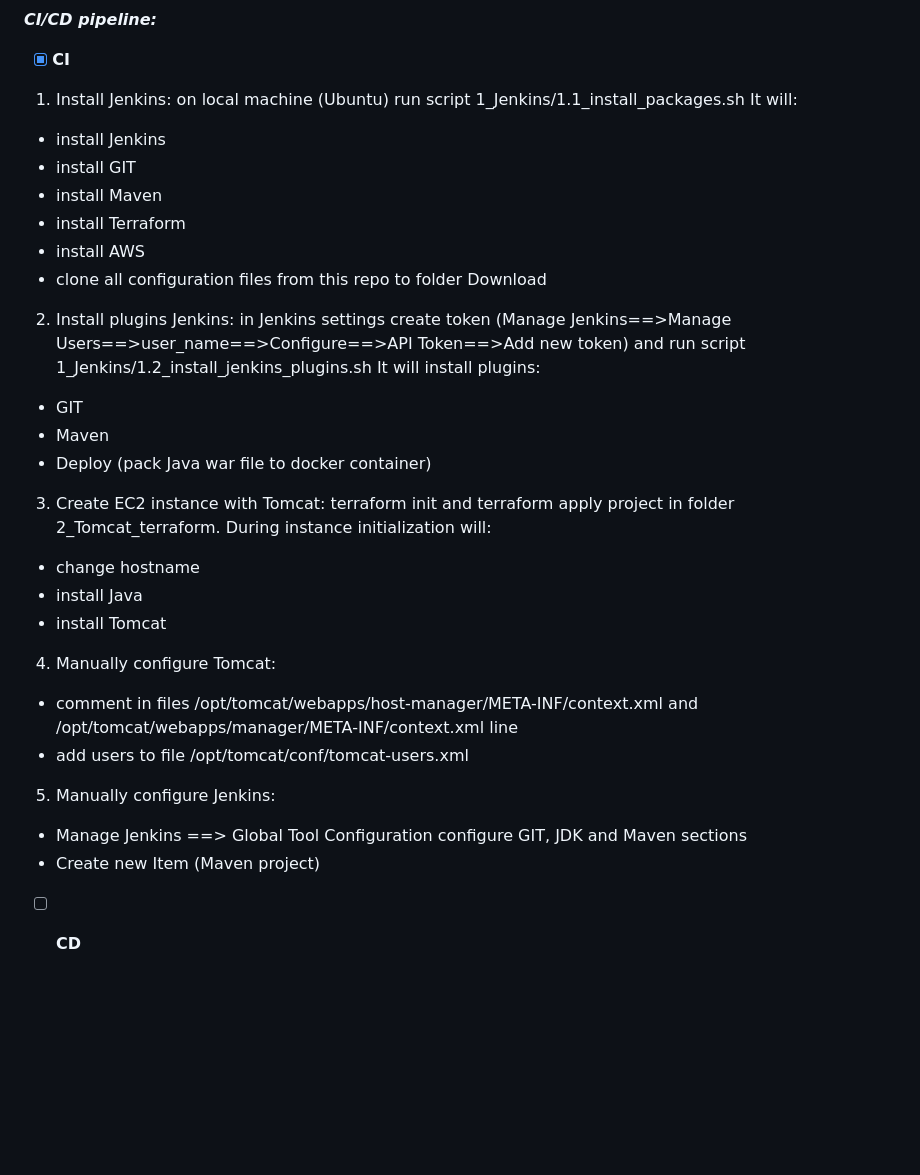
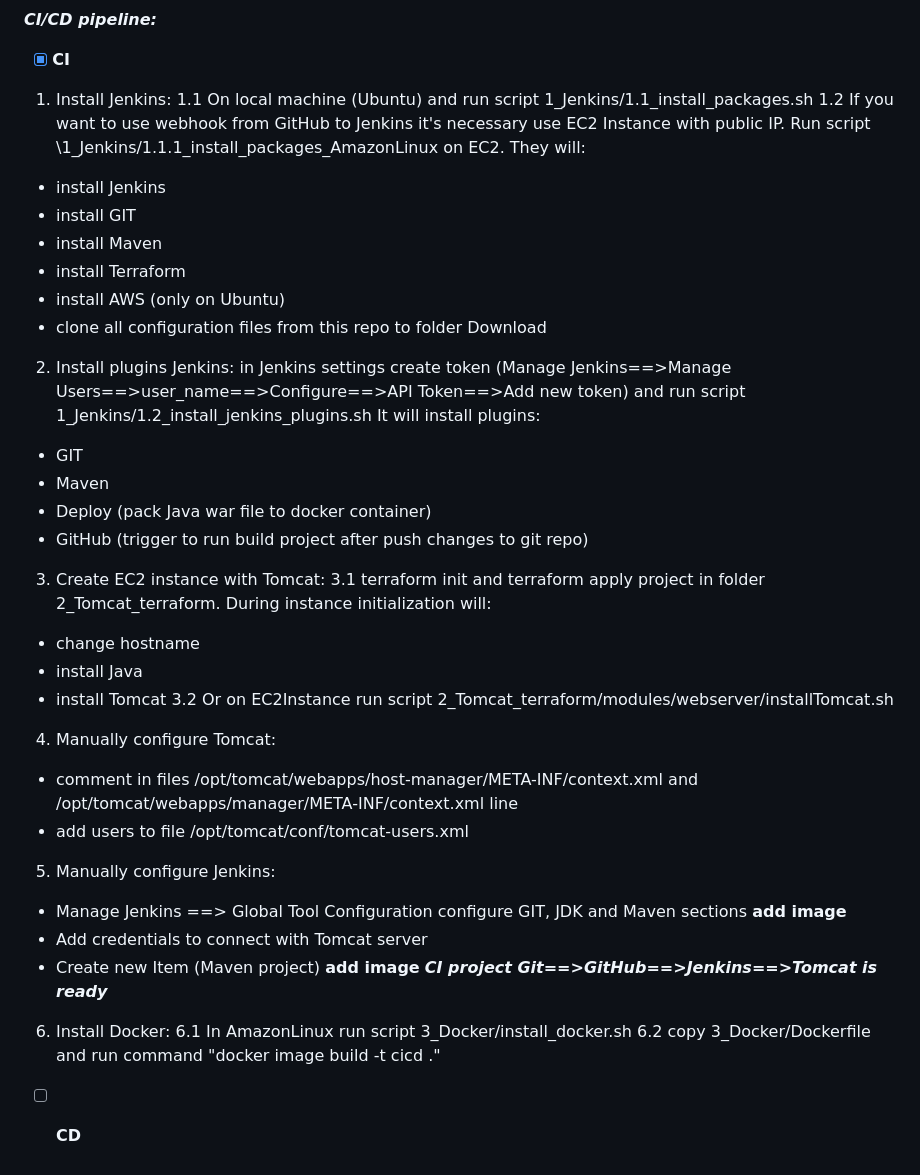
Before and after one commit to b-c-v/CI-CD-Project, a Markdown page: README.md, the part around the change. GitHub-like rendering; blank space fills up the shorter version.

Commit message:
1) Added images with settings of Jenkins project 2) Added files to install Docker and build docker image 3) Corrected minor bugs in bash scripts

```diff
--- a/README.md
+++ b/README.md
@@ -2,13 +2,16 @@
 
 - [x] **CI**
 
-1. Install Jenkins: on local machine (Ubuntu) run script 1_Jenkins\/1.1_install_packages.sh It will:
+1. Install Jenkins:
+   1.1 On local machine (Ubuntu) and run script 1_Jenkins\/1.1_install_packages.sh
+   1.2 If you want to use webhook from GitHub to Jenkins it's necessary use EC2 Instance with public IP. Run script \1_Jenkins\/1.1.1_install_packages_AmazonLinux on EC2.
+   They will:
 
 - install Jenkins
 - install GIT
 - install Maven
 - install Terraform
-- install AWS
+- install AWS (only on Ubuntu)
 - clone all configuration files from this repo to folder Download
 
 2. Install plugins Jenkins: in Jenkins settings create token (Manage Jenkins==>Manage Users==>user_name==>Configure==>API Token==>Add new token) and run script 1_Jenkins\/1.2_install_jenkins_plugins.sh It will install plugins:
@@ -16,12 +19,15 @@
 - GIT
 - Maven
 - Deploy (pack Java war file to docker container)
+- GitHub (trigger to run build project after push changes to git repo)
 
-3. Create EC2 instance with Tomcat: terraform init and terraform apply project in folder 2_Tomcat_terraform. During instance initialization will:
+3. Create EC2 instance with Tomcat:
+   3.1 terraform init and terraform apply project in folder 2_Tomcat_terraform. During instance initialization will:
 
 - change hostname
 - install Java
 - install Tomcat
+  3.2 Or on EC2Instance run script 2_Tomcat_terraform\/modules\/webserver\/installTomcat.sh
 
 4. Manually configure Tomcat:
 
@@ -38,6 +44,14 @@
 5. Manually configure Jenkins:
 
 - Manage Jenkins ==> Global Tool Configuration configure GIT, JDK and Maven sections
+  **add image**
+- Add credentials to connect with Tomcat server
 - Create new Item (Maven project)
+  **add image**
+  **_CI project Git==>GitHub==>Jenkins==>Tomcat is ready_**
+
+6. Install Docker:
+   6.1 In AmazonLinux run script 3_Docker\/install_docker.sh
+   6.2 copy 3_Docker\/Dockerfile and run command "docker image build -t cicd ."
 
 - [ ] **CD**
```
Also changed, not shown: images/1.jpg (added), images/2.jpg (added), images/3.jpg (added), images/4.jpg (added), images/5.jpg (added), images/6.jpg (added), 6 other files.
